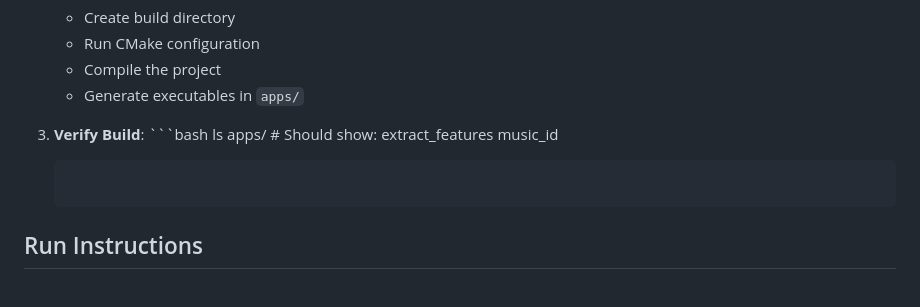
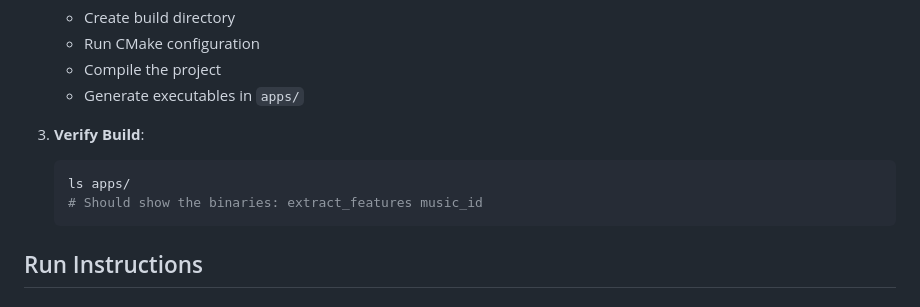
Before and after one commit to Sytuz/TAI_Project3, a Markdown page: README.md, the part around the change. GitHub-like rendering.

Commit message:
docs: fix build verification instructions in README

````diff
--- a/README.md
+++ b/README.md
@@ -180,10 +180,11 @@ pip install -r requirements.txt
    - Compile the project
    - Generate executables in `apps/`
 
-3. **Verify Build**:   ```bash
-   ls apps/
-   \# Should show: extract_features music_id
-   ```
+3. **Verify Build**:
+    ```bash
+    ls apps/
+    # Should show the binaries: extract_features music_id
+    ```
 
 ## Run Instructions
 
````
